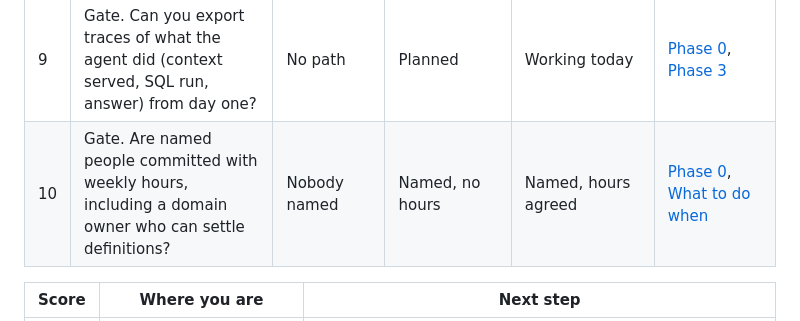
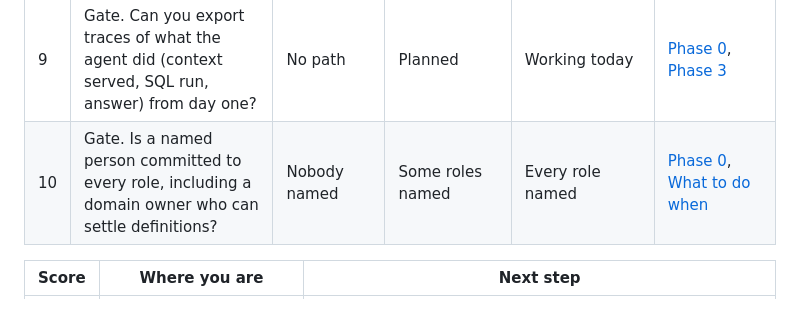
Before and after one commit to atlanai/analytics-playbook, a Markdown page: chapters/00-start.md, the part around the change. GitHub-like rendering.

```diff
--- a/chapters/00-start.md
+++ b/chapters/00-start.md
@@ -107,7 +107,7 @@ This page takes about fifteen minutes to answer honestly. Ten questions score yo
 | 7 | Do you already have a semantic layer (such as semantic views, metric views, LookML or dbt metrics) or a glossary for this domain? | Nothing | Some, unowned | Yes, with owners | [Phase 2](#ch05) |
 | 8 | Have you chosen where users will ask and which agent stack answers? | Undecided | Partly | Both chosen | [Phase 0](#ch03), [The builder's minimum harness](#c4) |
 | 9 | Gate. Can you export traces of what the agent did (context served, SQL run, answer) from day one? | No path | Planned | Working today | [Phase 0](#ch03), [Phase 3](#ch06) |
-| 10 | Gate. Are named people committed with weekly hours, including a domain owner who can settle definitions? | Nobody named | Named, no hours | Named, hours agreed | [Phase 0](#ch03), [What to do when](#c9) |
+| 10 | Gate. Is a named person committed to every role, including a domain owner who can settle definitions? | Nobody named | Some roles named | Every role named | [Phase 0](#ch03), [What to do when](#c9) |
 
 | Score | Where you are | Next step |
 |---|---|---|
```
Also changed, not shown: chapters/cards.md (+2 -2 lines).
